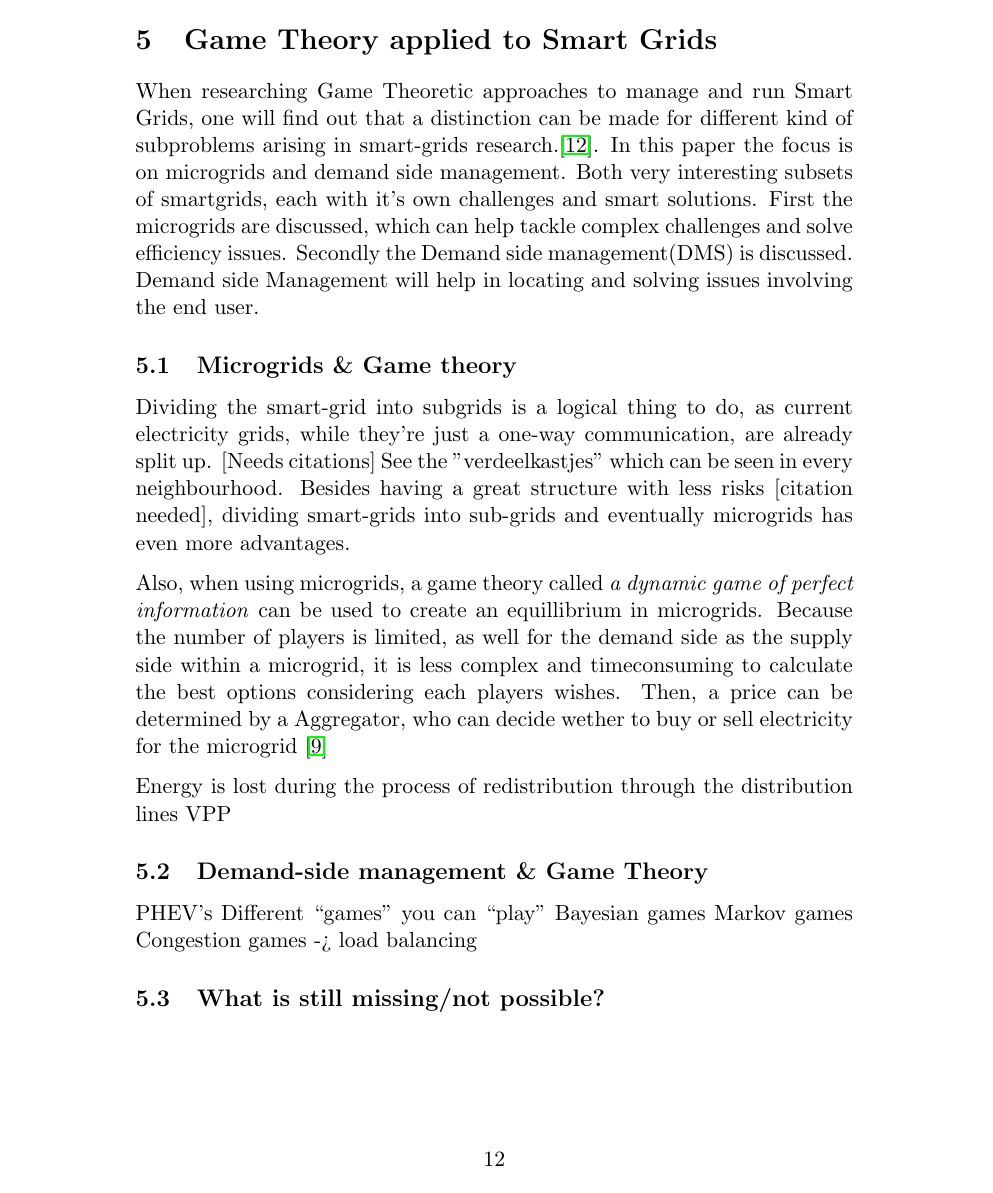
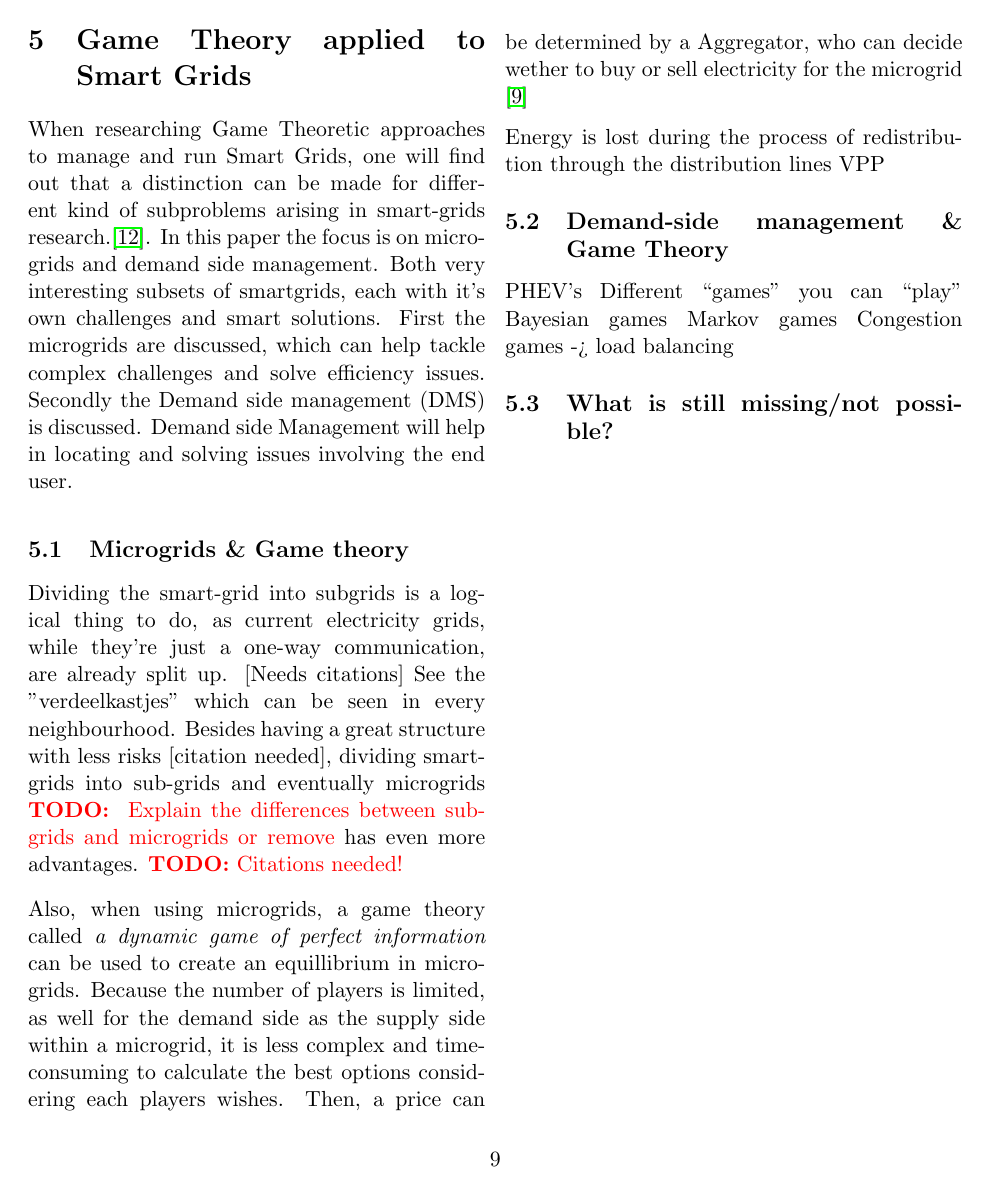
Before and after one commit to sanderploegsma/ti3706, a LaTeX document (paper.tex, which reads chapters/use_of_game_theory.tex): page 12 of 14 before the commit and page 9 of 11 after it. Compiled offline with pdfLaTeX.

Commit message:
small changes such as added todo's discussed during the meeting

```diff
--- a/chapters/use_of_game_theory.tex
+++ b/chapters/use_of_game_theory.tex
@@ -1,10 +1,10 @@
 \section{Game Theory applied to Smart Grids}
-When researching Game Theoretic approaches to manage and run Smart Grids, one will find out that a distinction can be made for different kind of subproblems arising in smart-grids research.\cite{keypaper}. In this paper the focus is on microgrids and demand side management. Both very interesting subsets of smartgrids, each with it's own challenges and smart solutions. First the microgrids are discussed, which can help tackle complex challenges and solve efficiency issues. Secondly the Demand side management(DMS) is discussed. Demand side Management will help in locating and solving issues involving the end user.
+When researching Game Theoretic approaches to manage and run Smart Grids, one will find out that a distinction can be made for different kind of subproblems arising in smart-grids research.\cite{keypaper}. In this paper the focus is on microgrids and demand side management. Both very interesting subsets of smartgrids, each with it's own challenges and smart solutions. First the microgrids are discussed, which can help tackle complex challenges and solve efficiency issues. Secondly the Demand side management (DMS) is discussed. Demand side Management will help in locating and solving issues involving the end user.
 
 
 \subsection{Microgrids \& Game theory}
-Dividing the smart-grid into subgrids is a logical thing to do, as current electricity grids, while they're just a one-way communication, are already split up. [Needs citations] See the "verdeelkastjes" which can be seen in every neighbourhood. Besides having a great structure with less risks [citation needed], dividing smart-grids into sub-grids and eventually microgrids %todo Explain the differences between sub-grids and microgrids or remove
-has even more advantages. %todo  Citations needed!
+Dividing the smart-grid into subgrids is a logical thing to do, as current electricity grids, while they're just a one-way communication, are already split up. [Needs citations] See the "verdeelkastjes" which can be seen in every neighbourhood. Besides having a great structure with less risks [citation needed], dividing smart-grids into sub-grids and eventually microgrids \todo{ Explain the differences between sub-grids and microgrids or remove}
+has even more advantages. \todo{Citations needed!}
 
 %todo Tell something about the energy efficiency
 
--- a/paper.tex
+++ b/paper.tex
@@ -1,4 +1,4 @@
-\documentclass[11pt]{article}
+\documentclass[11pt,twocolumn]{article}
 \usepackage{parskip}
 \usepackage{hyperref}
 \usepackage{xcolor}
```
Also changed, not shown: chapters/game_theory_intro.tex (+3 -1 lines), chapters/issues_using_game_theory.tex (+1 -1 lines).
